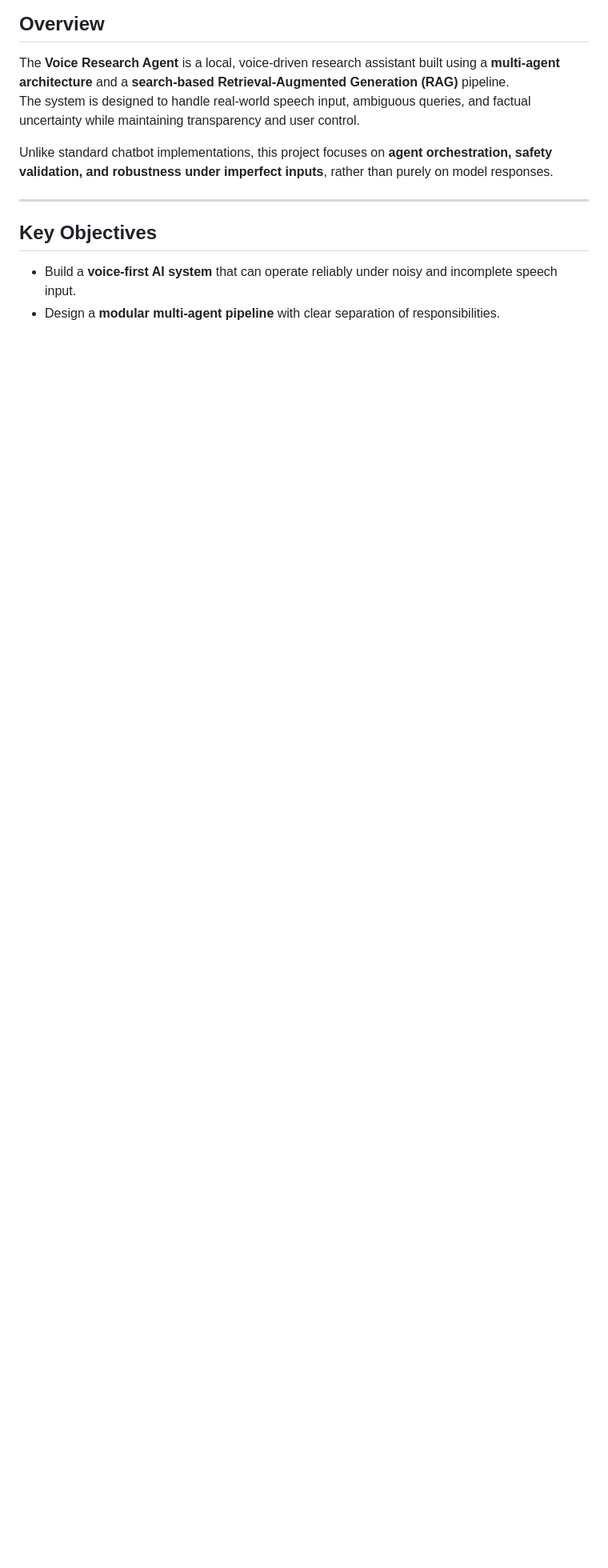
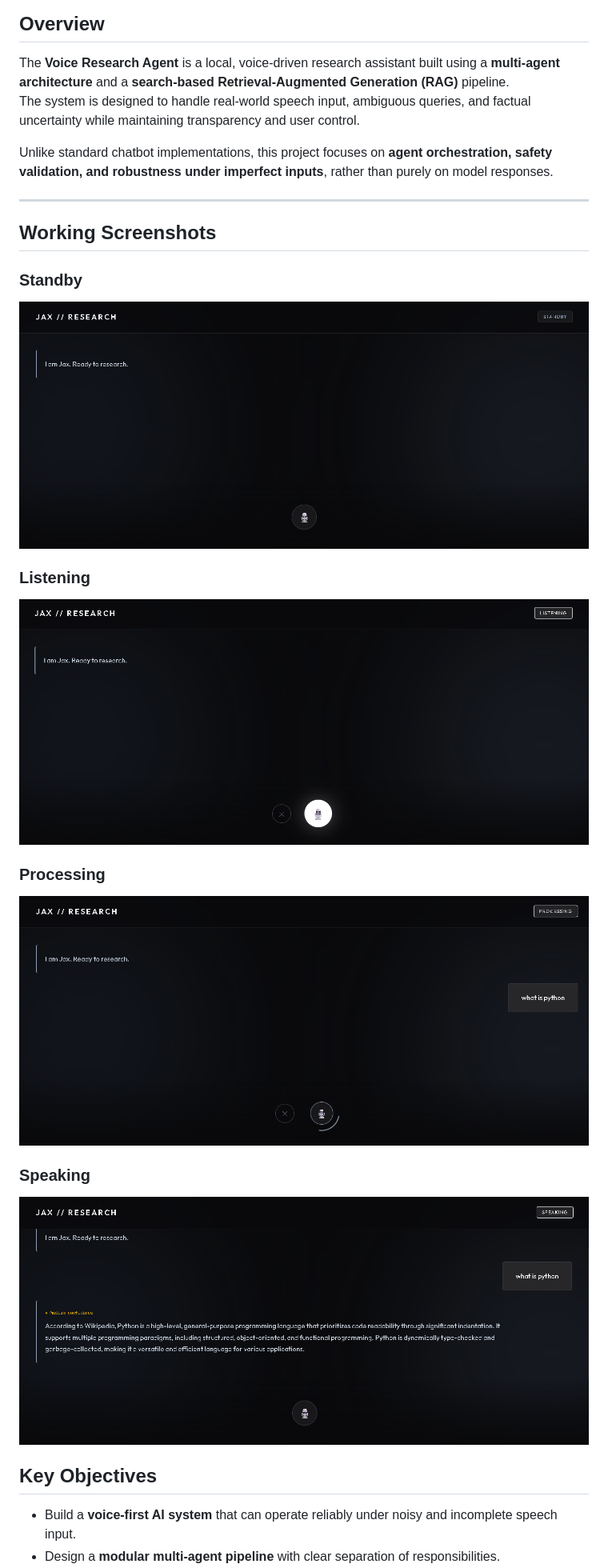
Before and after one commit to karthik-k11/Voice-Research-Agent, a Markdown page: README.md, the part around the change. Shown at 80% size. Rendered like a GitHub page; blank space fills up the shorter version.

Commit message:
Added working screenshots

```diff
--- a/README.md
+++ b/README.md
@@ -8,6 +8,20 @@ The system is designed to handle real-world speech input, ambiguous queries, and
 Unlike standard chatbot implementations, this project focuses on **agent orchestration, safety validation, and robustness under imperfect inputs**, rather than purely on model responses.
 
 ---
+
+## Working Screenshots
+
+### Standby
+![Standby UI](images/Standby%20process.png)
+
+### Listening
+![Listening](images/Listening%20Process.png)
+
+### Processing
+![Processing](images/Processing%20Process.png)
+
+### Speaking
+![Speaking](images/Speaking%20Process.png)
 
 ## Key Objectives
 
```
